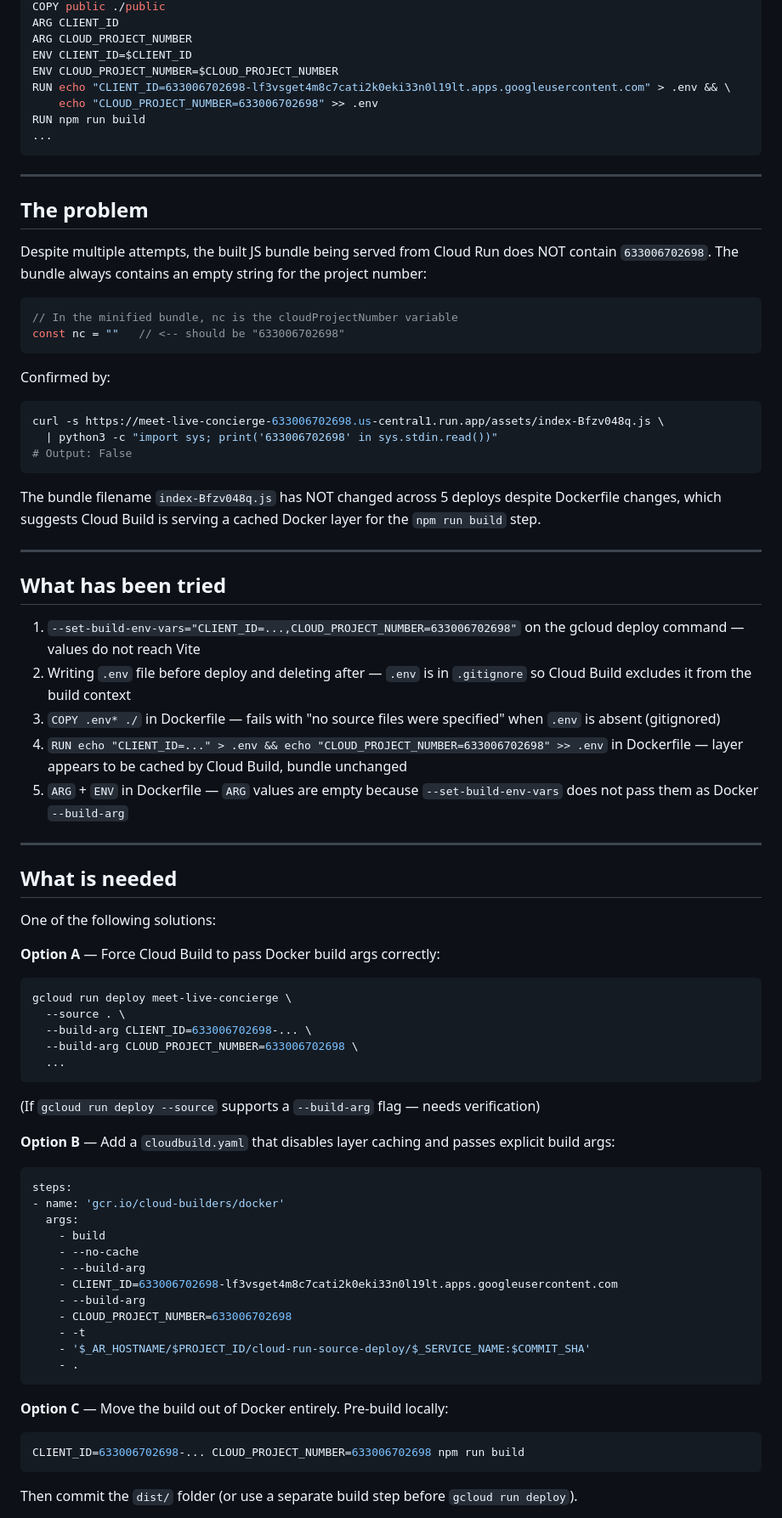
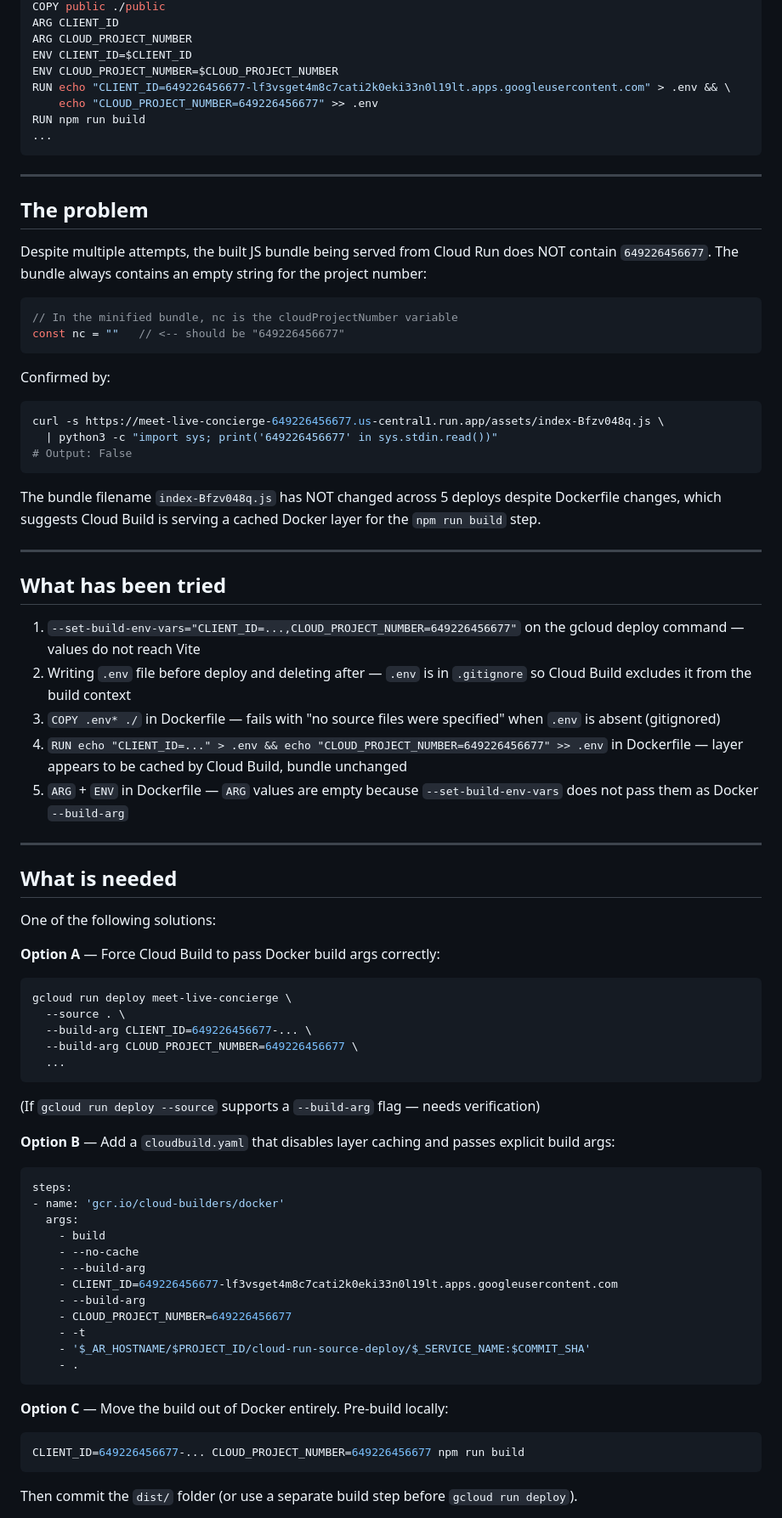
Before and after one commit to curtiskrygier/meetstudio, a Markdown page: helpmegemini.md, the part around one of its changes. Shown at 85% size. Rendered like a GitHub page.

Commit message:
docs: finalize documentation cleanup with correct project identifiers

````diff
--- a/helpmegemini.md
+++ b/helpmegemini.md
@@ -60,8 +60,8 @@ ARG CLIENT_ID
 ARG CLOUD_PROJECT_NUMBER
 ENV CLIENT_ID=$CLIENT_ID
 ENV CLOUD_PROJECT_NUMBER=$CLOUD_PROJECT_NUMBER
-RUN echo "CLIENT_ID=633006702698-lf3vsget4m8c7cati2k0eki33n0l19lt.apps.googleusercontent.com" > .env && \
-    echo "CLOUD_PROJECT_NUMBER=633006702698" >> .env
+RUN echo "CLIENT_ID=649226456677-lf3vsget4m8c7cati2k0eki33n0l19lt.apps.googleusercontent.com" > .env && \
+    echo "CLOUD_PROJECT_NUMBER=649226456677" >> .env
 RUN npm run build
 ...
 ```
@@ -70,17 +70,17 @@ RUN npm run build
 
 ## The problem
 
-Despite multiple attempts, the built JS bundle being served from Cloud Run does NOT contain `633006702698`. The bundle always contains an empty string for the project number:
+Despite multiple attempts, the built JS bundle being served from Cloud Run does NOT contain `649226456677`. The bundle always contains an empty string for the project number:
 
 ```js
 // In the minified bundle, nc is the cloudProjectNumber variable
-const nc = ""   // <-- should be "633006702698"
+const nc = ""   // <-- should be "649226456677"
 ```
 
 Confirmed by:
 ```bash
-curl -s https://meet-live-concierge-633006702698.us-central1.run.app/assets/index-Bfzv048q.js \
-  | python3 -c "import sys; print('633006702698' in sys.stdin.read())"
+curl -s https://meet-live-concierge-649226456677.us-central1.run.app/assets/index-Bfzv048q.js \
+  | python3 -c "import sys; print('649226456677' in sys.stdin.read())"
 # Output: False
 ```
 
@@ -90,10 +90,10 @@ The bundle filename `index-Bfzv048q.js` has NOT changed across 5 deploys despite
 
 ## What has been tried
 
-1. `--set-build-env-vars="CLIENT_ID=...,CLOUD_PROJECT_NUMBER=633006702698"` on the gcloud deploy command — values do not reach Vite
+1. `--set-build-env-vars="CLIENT_ID=...,CLOUD_PROJECT_NUMBER=649226456677"` on the gcloud deploy command — values do not reach Vite
 2. Writing `.env` file before deploy and deleting after — `.env` is in `.gitignore` so Cloud Build excludes it from the build context
 3. `COPY .env* ./` in Dockerfile — fails with "no source files were specified" when `.env` is absent (gitignored)
-4. `RUN echo "CLIENT_ID=..." > .env && echo "CLOUD_PROJECT_NUMBER=633006702698" >> .env` in Dockerfile — layer appears to be cached by Cloud Build, bundle unchanged
+4. `RUN echo "CLIENT_ID=..." > .env && echo "CLOUD_PROJECT_NUMBER=649226456677" >> .env` in Dockerfile — layer appears to be cached by Cloud Build, bundle unchanged
 5. `ARG` + `ENV` in Dockerfile — `ARG` values are empty because `--set-build-env-vars` does not pass them as Docker `--build-arg`
 
 ---
@@ -106,8 +106,8 @@ One of the following solutions:
 ```bash
 gcloud run deploy meet-live-concierge \
   --source . \
-  --build-arg CLIENT_ID=633006702698-... \
-  --build-arg CLOUD_PROJECT_NUMBER=633006702698 \
+  --build-arg CLIENT_ID=649226456677-... \
+  --build-arg CLOUD_PROJECT_NUMBER=649226456677 \
   ...
 ```
 (If `gcloud run deploy --source` supports a `--build-arg` flag — needs verification)
@@ -120,9 +120,9 @@ steps:
     - build
     - --no-cache
     - --build-arg
-    - CLIENT_ID=633006702698-lf3vsget4m8c7cati2k0eki33n0l19lt.apps.googleusercontent.com
+    - CLIENT_ID=649226456677-lf3vsget4m8c7cati2k0eki33n0l19lt.apps.googleusercontent.com
     - --build-arg
-    - CLOUD_PROJECT_NUMBER=633006702698
+    - CLOUD_PROJECT_NUMBER=649226456677
     - -t
     - '$_AR_HOSTNAME/$PROJECT_ID/cloud-run-source-deploy/$_SERVICE_NAME:$COMMIT_SHA'
     - .
@@ -130,7 +130,7 @@ steps:
 
 **Option C** — Move the build out of Docker entirely. Pre-build locally:
 ```bash
-CLIENT_ID=633006702698-... CLOUD_PROJECT_NUMBER=633006702698 npm run build
+CLIENT_ID=649226456677-... CLOUD_PROJECT_NUMBER=649226456677 npm run build
 ```
 Then commit the `dist/` folder (or use a separate build step before `gcloud run deploy`).
 
````
Also changed, not shown: other parts of helpmegemini.md (+5 -5 lines), deployment-process.md (+1 -1 lines).
